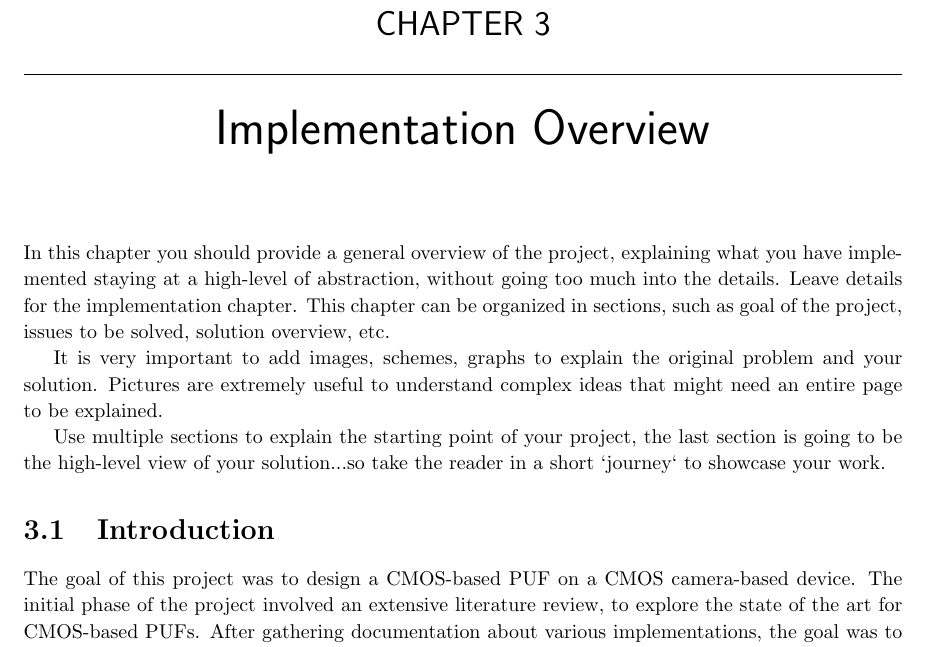
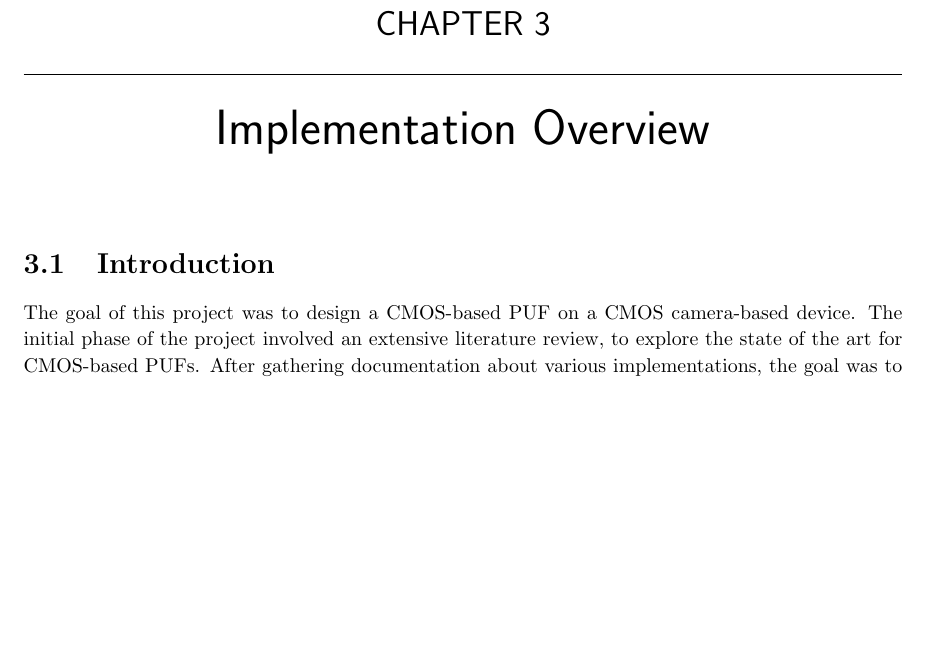
Before and after one commit to doreado/camPUF, a LaTeX thesis (docs/report/report.tex, which reads docs/report/chapters/overview.tex): part of page 13 of 30, cut so that both start at the same text, the shorter picture padded with empty space. Compiled offline with pdfLaTeX.

Commit message:
comment the comment

```diff
--- a/docs/report/chapters/overview.tex
+++ b/docs/report/chapters/overview.tex
@@ -1,10 +1,5 @@
 \chapter{Implementation Overview}
-In this chapter you should provide a general overview of the project, explaining what you have implemented staying at a high-level of abstraction, without going too much into the details. Leave details for the implementation chapter. This chapter can be organized in sections, such as goal of the project, issues to be solved, solution overview, etc.
-
-It is very important to add images, schemes, graphs to explain the original problem and your solution. Pictures are extremely useful to understand complex ideas that might need an entire page to be explained.
-
-Use multiple sections to explain the starting point of your project, the last section is going to be the high-level view of your solution...so take the reader in a short `journey` to showcase your work.
-
+% In this chapter you should provide a general overview of the project, explaining what you have implemented staying at a high-level of abstraction, without going too much into the details. Leave details for the implementation chapter. This chapter can be organized in sections, such as goal of the project, issues to be solved, solution overview, etc. It is very important to add images, schemes, graphs to explain the original problem and your solution. Pictures are extremely useful to understand complex ideas that might need an entire page to be explained. Use multiple sections to explain the starting point of your project, the last section is going to be the high-level view of your solution...so take the reader in a short `journey` to showcase your work.
 \section{Introduction}
 The goal of this project was to design a CMOS-based PUF on a CMOS camera-based device.
 The initial phase of the project involved an extensive literature review, to explore the state of the art for CMOS-based PUFs.
```
